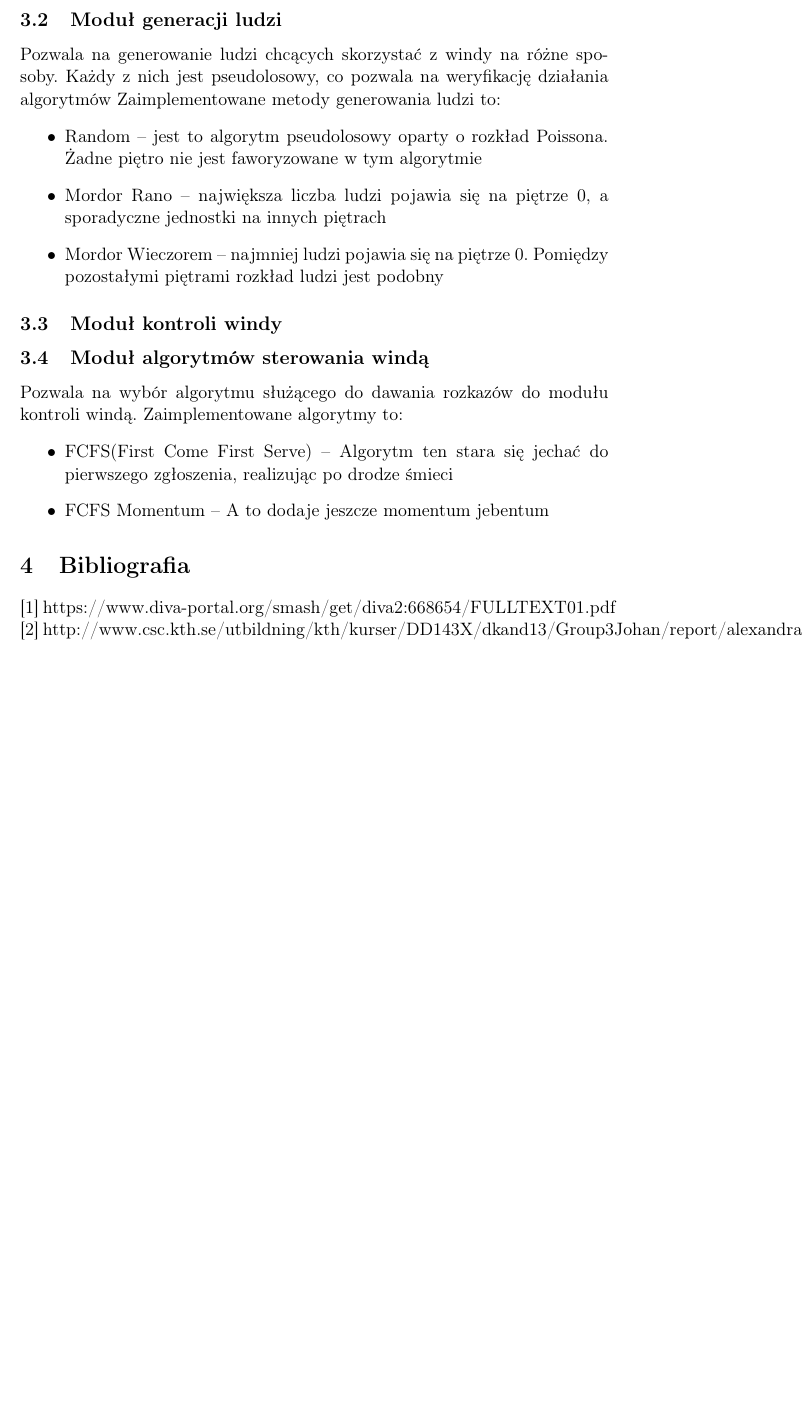
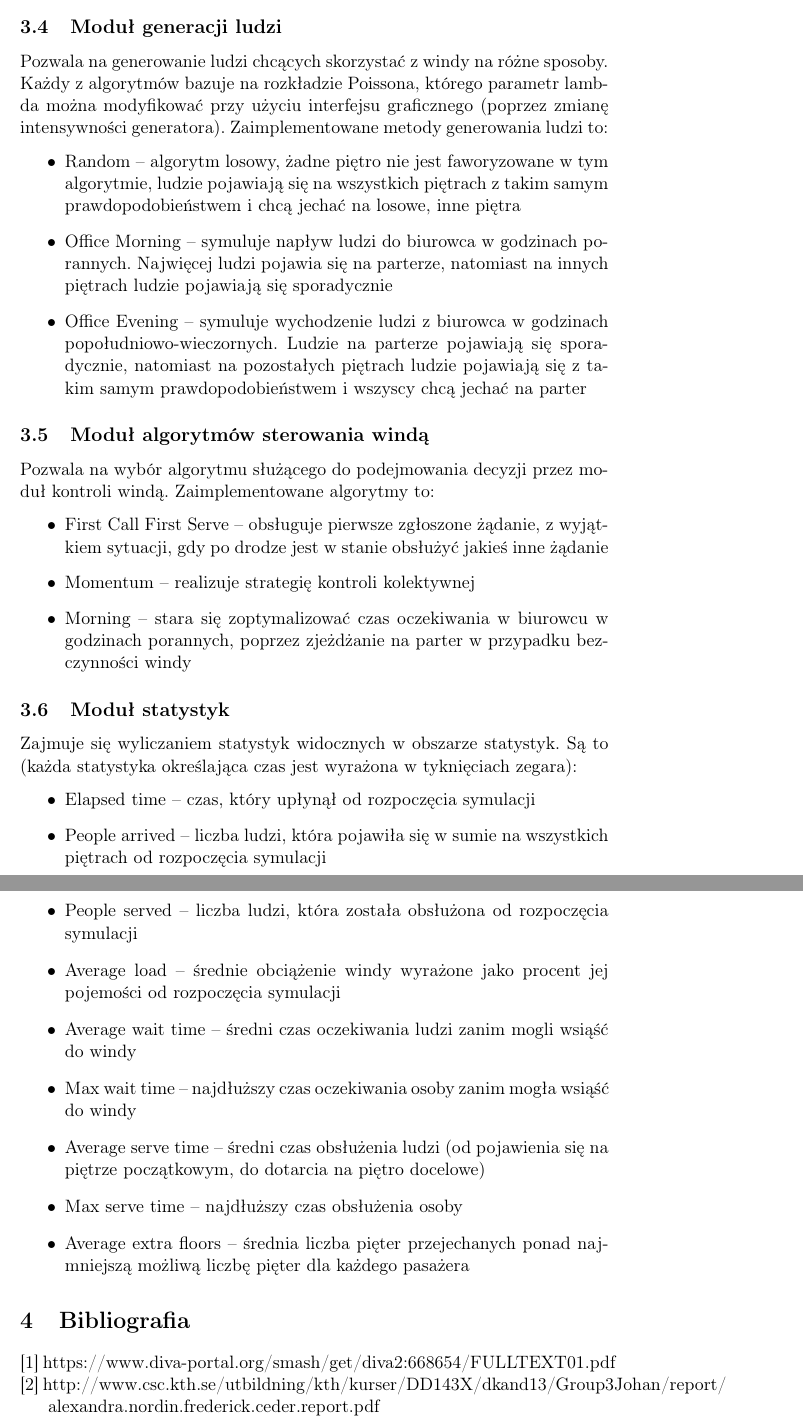
Before and after one commit to Rafles29/elevator, a LaTeX document (sprawozdanie/sprawozdanie.tex): part of page 5 of 5 before the commit and two parts of pages 6 and 7 of 7 after it, the two joined at a grey line, cut so that both start at the same text, the shorter picture padded with empty space. Compiled offline with pdfLaTeX.

Commit message:
progress on the report

```diff
--- a/sprawozdanie/sprawozdanie.tex
+++ b/sprawozdanie/sprawozdanie.tex
@@ -93,20 +101,34 @@ includegraphics[scale=0.6]{omg.png}\\
 \subsection{Moduł generacji ludzi}
-Pozwala na generowanie ludzi chcących skorzystać z windy na różne sposoby. Każdy z nich jest pseudolosowy, co pozwala na weryfikację działania algorytmów  Zaimplementowane metody generowania ludzi to:
+Pozwala na generowanie ludzi chcących skorzystać z windy na różne sposoby. Każdy z algorytmów bazuje na rozkładzie Poissona, którego parametr lambda można modyfikować przy użyciu interfejsu graficznego (poprzez zmianę intensywności generatora). Zaimplementowane metody generowania ludzi to:
 \begin{itemize}
-	\item Random -- jest to algorytm pseudolosowy oparty o rozkład Poissona. Żadne piętro nie jest faworyzowane w tym algorytmie
-	\item Mordor Rano -- największa liczba ludzi pojawia się na piętrze 0, a sporadyczne jednostki na innych piętrach
-	\item Mordor Wieczorem -- najmniej ludzi pojawia się na piętrze 0. Pomiędzy pozostałymi piętrami rozkład ludzi jest podobny
+	\item Random -- algorytm losowy, żadne piętro nie jest faworyzowane w tym algorytmie, ludzie pojawiają się na wszystkich piętrach z takim samym prawdopodobieństwem i chcą jechać na losowe, inne piętra
+	\item Office Morning -- symuluje napływ ludzi do biurowca w godzinach porannych. Najwięcej ludzi pojawia się na parterze, natomiast na innych piętrach ludzie pojawiają się sporadycznie
+	\item Office Evening -- symuluje wychodzenie ludzi z biurowca w godzinach popołudniowo-wieczornych. Ludzie na parterze pojawiają się sporadycznie, natomiast na pozostałych piętrach ludzie pojawiają się z takim samym prawdopodobieństwem i wszyscy chcą jechać na parter
 \end{itemize}
-\subsection{Moduł kontroli windy}
 \subsection{Moduł algorytmów sterowania windą}
-Pozwala na wybór algorytmu służącego do dawania rozkazów do modułu kontroli windą. Zaimplementowane algorytmy to:
+Pozwala na wybór algorytmu służącego do podejmowania decyzji przez moduł kontroli windą. Zaimplementowane algorytmy to:
 \begin{itemize}
-	\item FCFS(First Come First Serve) -- Algorytm ten stara się jechać do pierwszego zgłoszenia, realizując po drodze śmieci
-	\item FCFS Momentum -- A to dodaje jeszcze momentum jebentum
+	\item First Call First Serve -- obsługuje pierwsze zgłoszone żądanie, z wyjątkiem sytuacji, gdy po drodze jest w stanie obsłużyć jakieś inne żądanie
+	\item Momentum -- realizuje strategię kontroli kolektywnej
+	\item Morning -- stara się zoptymalizować czas oczekiwania w biurowcu w godzinach porannych, poprzez zjeżdżanie na parter w przypadku bezczynności windy
+\end{itemize}
+\subsection{Moduł statystyk}
+Zajmuje się wyliczaniem statystyk widocznych w obszarze statystyk. Są to (każda statystyka określająca czas jest wyrażona w tyknięciach zegara):
+\begin{itemize}
+	\item Elapsed time -- czas, który upłynął od rozpoczęcia symulacji
+	\item People arrived -- liczba ludzi, która pojawiła się w sumie na wszystkich piętrach od rozpoczęcia symulacji
+	\item People served -- liczba ludzi, która została obsłużona od rozpoczęcia symulacji
+	\item Average load -- średnie obciążenie windy wyrażone jako procent jej pojemości od rozpoczęcia symulacji
+	\item Average wait time -- średni czas oczekiwania ludzi zanim mogli wsiąść do windy
+	\item Max wait time -- najdłuższy czas oczekiwania osoby zanim mogła wsiąść do windy
+	\item Average serve time -- średni czas obsłużenia ludzi (od pojawienia się na piętrze początkowym, do dotarcia na piętro docelowe)
+	\item Max serve time -- najdłuższy czas obsłużenia osoby
+	\item Average extra floors -- średnia liczba pięter przejechanych ponad najmniejszą możliwą liczbę pięter dla każdego pasażera
 \end{itemize}
 
 \section{Bibliografia}
 [1] https://www.diva-portal.org/smash/get/diva2:668654/FULLTEXT01.pdf
-[2] http://www.csc.kth.se/utbildning/kth/kurser/DD143X/dkand13/Group3Johan/report/alexandra.nordin.frederick.ceder.report.pdf
+[2] http://www.csc.kth.se/utbildning/kth/kurser/DD143X/dkand13/Group3Johan/report/\\
+\indent alexandra.nordin.frederick.ceder.report.pdf
 
 \end{document}
```
Also changed, not shown: sprawozdanie/okno.png (added), sprawozdanie/sprawozdanie.pdf (added), sprawozdanie/sprawozdanie.tex (18 more changed lines), 1 other file.
